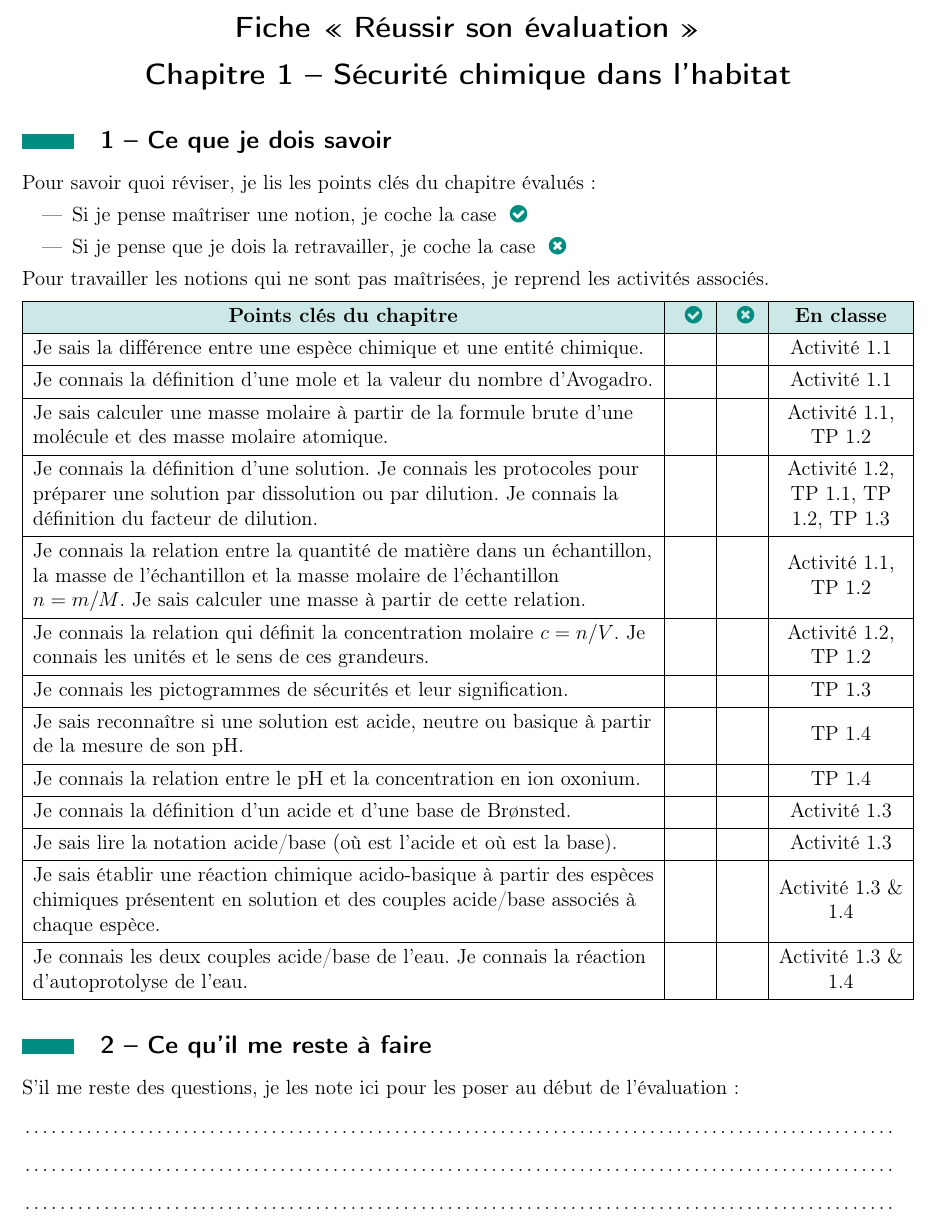
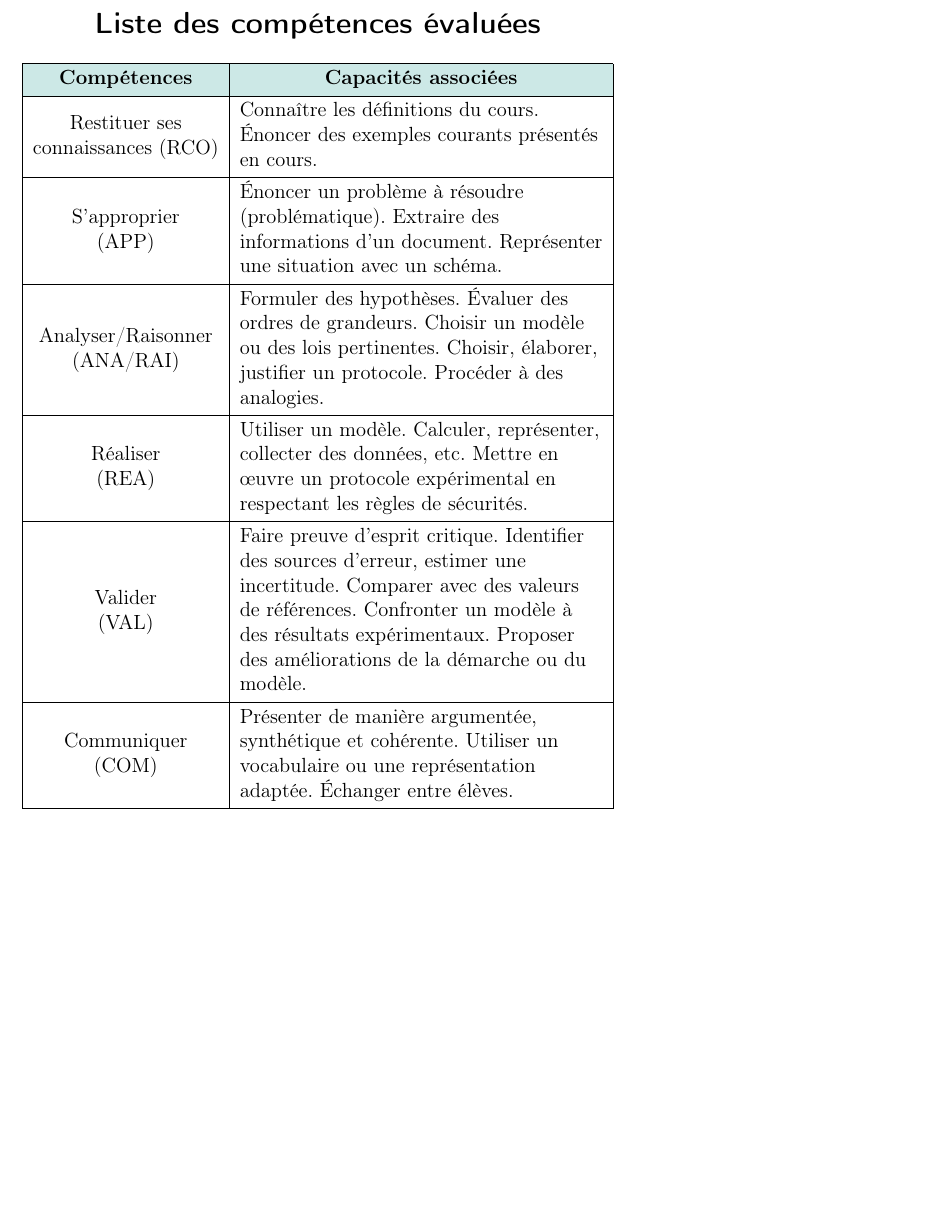
Before and after one commit to stoleks/Evaluations, a LaTeX document (main.tex, which reads _parametres.tex, commun/competences.tex): part of the page, cut at the place of the change, the shorter picture padded with empty space. Compiled offline with pdfLaTeX.

Commit message:
Ajout liste de compétences

```diff
--- a/_parametres.tex
+++ b/_parametres.tex
@@ -62,8 +62,7 @@
 
 %%%% Réglage de la géométrie des pages
 \geometry{
-  a4paper, % format A4
-  % apaper, % format A5
+  a4paper, % format
   left=1.3cm, right=1.3cm, % marge horizontale
   top=2.2cm, bottom=2.3cm % marge verticale
 }
@@ -71,7 +70,7 @@
 
 %%%% Réglage de chemfig
 \setchemfig{
-  atom sep=30pt,
+  atom sep=24pt,
   bond style={line width=1pt},
   angle increment=30
 }
--- a/commun/competences.tex
+++ b/commun/competences.tex
@@ -2,5 +2,6 @@
 \pasDePagination
 
 %%%% liste des compétences
+\vspace*{-50pt}
 \titre{Liste des compétences évaluées}
 
@@ -23 +20,8 @@ Au début de chaque évaluation, les compétences effectivement évaluées seron
+\begin{tblr}{
+  colspec = {|X[-2, c, m] | X[l, m] |}, hlines, row{1} = {couleurPrim!20, c}
+}
+  \textbf{Compétences} & \textbf{Capacités associées} \\
   %
+  { Restituer ses \\ connaissances (RCO) } &
+  Connaître les définitions du cours.
+  Énoncer des exemples courants présentés en cours.  \\
@@ -28 +28,5 @@ Au début de chaque évaluation, les compétences effectivement évaluées seron
   %
+  { S'approprier \\ (APP) } &
+  Énoncer un problème à résoudre (problématique).
+  Extraire des informations d'un document.
+  Représenter une situation avec un schéma. \\
@@ -34 +33,7 @@ Au début de chaque évaluation, les compétences effectivement évaluées seron
   %
+  { Analyser/Raisonner \\ (ANA/RAI) } &
+  Formuler des hypothèses.
+  Évaluer des ordres de grandeurs.
+  Choisir un modèle ou des lois pertinentes.
+  Choisir, élaborer, justifier un protocole.
+  Procéder à des analogies. \\
@@ -44 +40,5 @@ Au début de chaque évaluation, les compétences effectivement évaluées seron
   %
+  { Réaliser \\ (REA) } &
+  Utiliser un modèle.
+  Calculer, représenter, collecter des données, etc.
+  Mettre en \oe{}uvre un protocole expérimental en respectant les règles de sécurités. \\
@@ -51 +45,7 @@ Au début de chaque évaluation, les compétences effectivement évaluées seron
   %
+  { Valider \\ (VAL) } &
+  Faire preuve d'esprit critique.
+  Identifier des sources d'erreur, estimer une incertitude.
+  Comparer avec des valeurs de références.
+  Confronter un modèle à des résultats expérimentaux.
+  Proposer des améliorations de la démarche ou du modèle. \\
@@ -59 +52,6 @@ Au début de chaque évaluation, les compétences effectivement évaluées seron
   %
+  { Communiquer \\ (COM) } &
+  Présenter de manière argumentée, synthétique et cohérente.
+  Utiliser un vocabulaire ou une représentation adaptée.
+  Échanger entre élèves. \\
+\end{tblr}
--- a/main.tex
+++ b/main.tex
@@ -2,12 +2,16 @@
 
 %%%% paramètres généraux et commande prédéfinies
 \input{_parametres}
+%% Format A5
+\geometry{a5paper}
+
 
 %%%% Mode élève (commenté) ou prof (décommenté)
 %\modeCorrection
 %%%% pour l'en-tête
 \renewcommand{\annee}{2023-2024}
 \renewcommand{\etablissement}{Lycée Jean Moulin}
+
 
 %%%% TP
 \begin{document}
@@ -48,7 +52,7 @@
   %% Diagnostique
   %% Formative
   %% Fiche réussite
-  \input{stssPremiere/C1_acide_base}
+  % \input{stssPremiere/C1_acide_base}
   %% Sommative
   % \input{stssPremiere/E1_secu_chimie}
 
@@ -63,6 +67,6 @@
   %% Sommative
 
   %%%% Commun
-  % \input{competences}
+  \input{commun/competences}
   % \input{classeur}
 \end{document}
```
Also changed, not shown: stssTerminale/F4_aspartame.tex (+5 -2 lines), commun/competences.tex (59 more changed lines).
